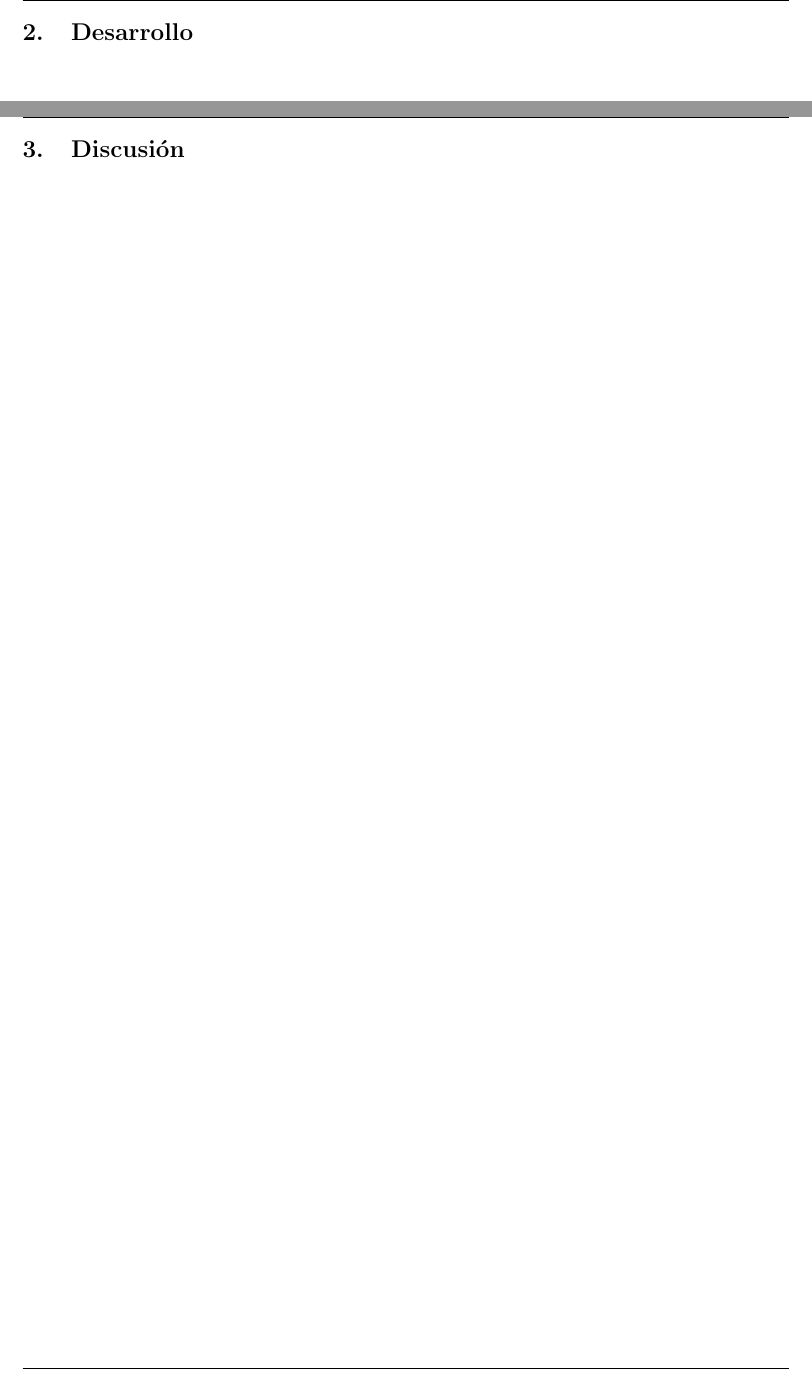
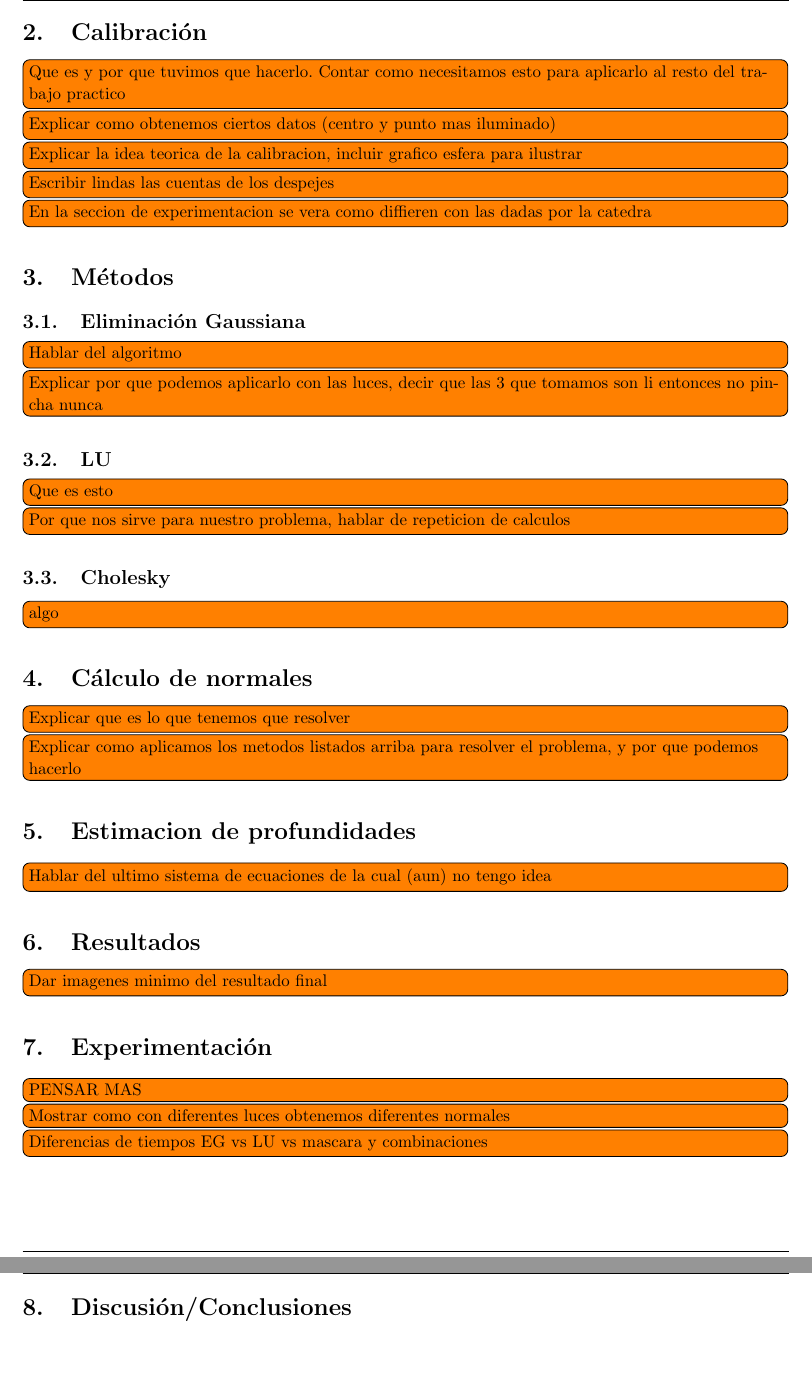
Before and after one commit to JonSeijo/metodos-numericos-tp1, a LaTeX document (informe/informe.tex, which reads informe/desa.tex, informe/disc.tex): two parts of pages 5 and 6 of 7, joined at a grey line, cut at the place of the change. Compiled offline with pdfLaTeX; a LaTeX package or settings file that is missing is left out.

Commit message:
Agrego puntos de partida

```diff
--- a/informe/desa.tex
+++ b/informe/desa.tex
@@ -1,5 +1,3 @@
-\section{Desarrollo}
-
 % Cita textual seccion Desarrolo:
 
 % Deben explicarse los metodos numericos que utilizaron
@@ -14,3 +12,49 @@
 % figurar en esta seccion,
 % con una breve explicacion de los motivos de estas fallas
 % (en caso de ser conocidas).
+
+\section{Calibración}
+
+\todo[inline]{Que es y por que tuvimos que hacerlo. Contar como necesitamos esto para aplicarlo al resto del trabajo practico}
+\todo[inline]{Explicar como obtenemos ciertos datos (centro y punto mas iluminado)}
+\todo[inline]{Explicar la idea teorica de la calibracion, incluir grafico esfera para ilustrar}
+\todo[inline]{Escribir lindas las cuentas de los despejes}
+\todo[inline]{En la seccion de experimentacion se vera como diffieren con las dadas por la catedra}
+
+
+\section{Métodos}
+
+\subsection{Eliminación Gaussiana}
+
+\todo[inline]{Hablar del algoritmo}
+\todo[inline]{Explicar por que podemos aplicarlo con las luces, decir que las 3 que tomamos son li entonces no pincha nunca}
+
+\subsection{LU}
+\todo[inline]{Que es esto}
+\todo[inline]{Por que nos sirve para nuestro problema, hablar de repeticion de calculos}
+
+\subsection{Cholesky}
+\todo[inline]{algo}
+
+
+\section{Cálculo de normales}
+
+\todo[inline]{Explicar que es lo que tenemos que resolver}
+\todo[inline]{Explicar como aplicamos los metodos listados arriba para resolver el problema, y por que podemos hacerlo}
+
+
+\section{Estimacion de profundidades}
+
+\todo[inline]{Hablar del ultimo sistema de ecuaciones de la cual (aun) no tengo idea}
+
+
+\section{Resultados}
+\todo[inline] {Dar imagenes minimo del resultado final}
+
+
+
+\section{Experimentación}
+
+\todo[inline]{PENSAR MAS}
+\todo[inline]{Mostrar como con diferentes luces obtenemos diferentes normales}
+\todo[inline]{Diferencias de tiempos EG vs LU vs mascara y combinaciones}
--- a/informe/disc.tex
+++ b/informe/disc.tex
@@ -1 +1 @@
-\section{Discusión}
+\section{Discusión/Conclusiones}
```
Also changed, not shown: informe/informe.pdf.
